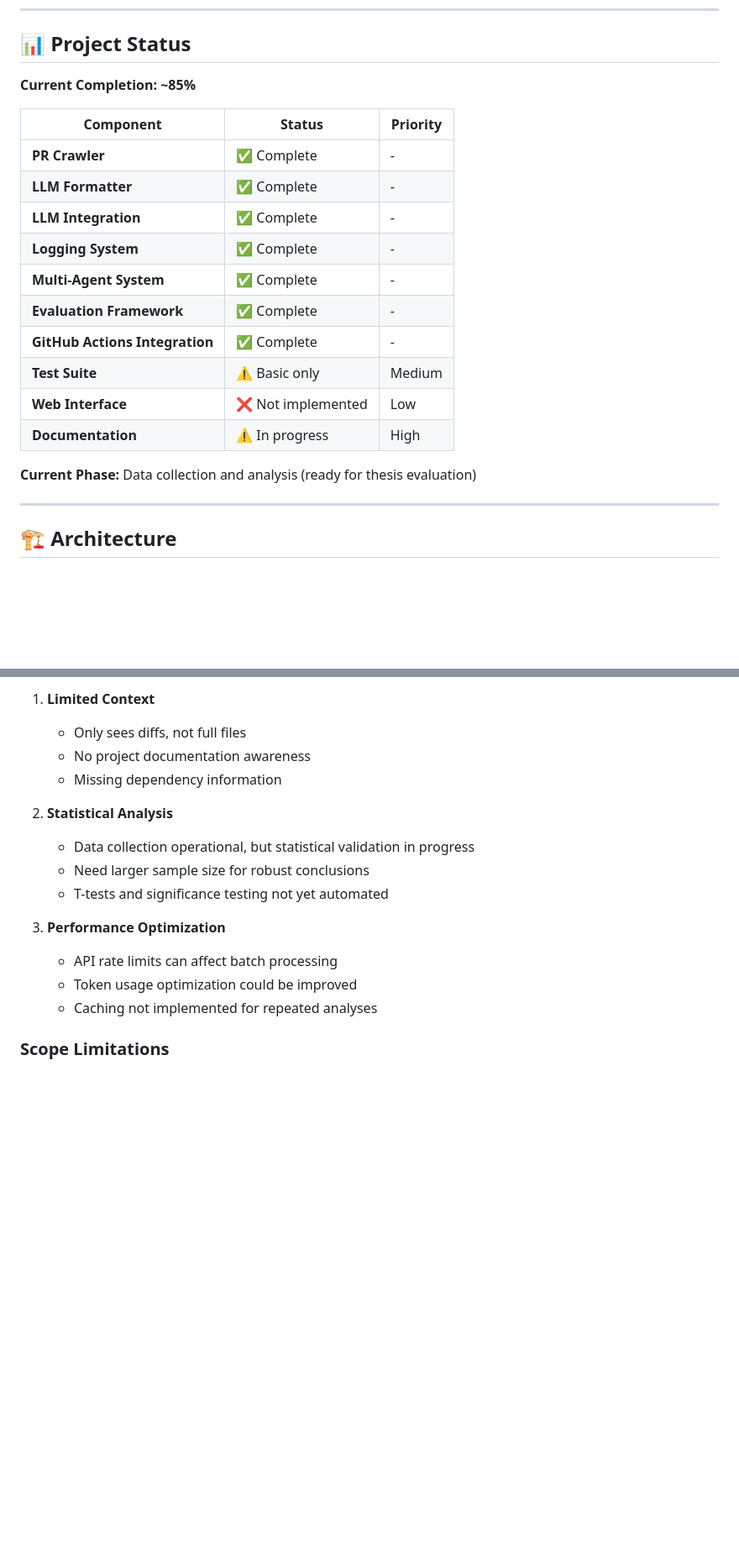
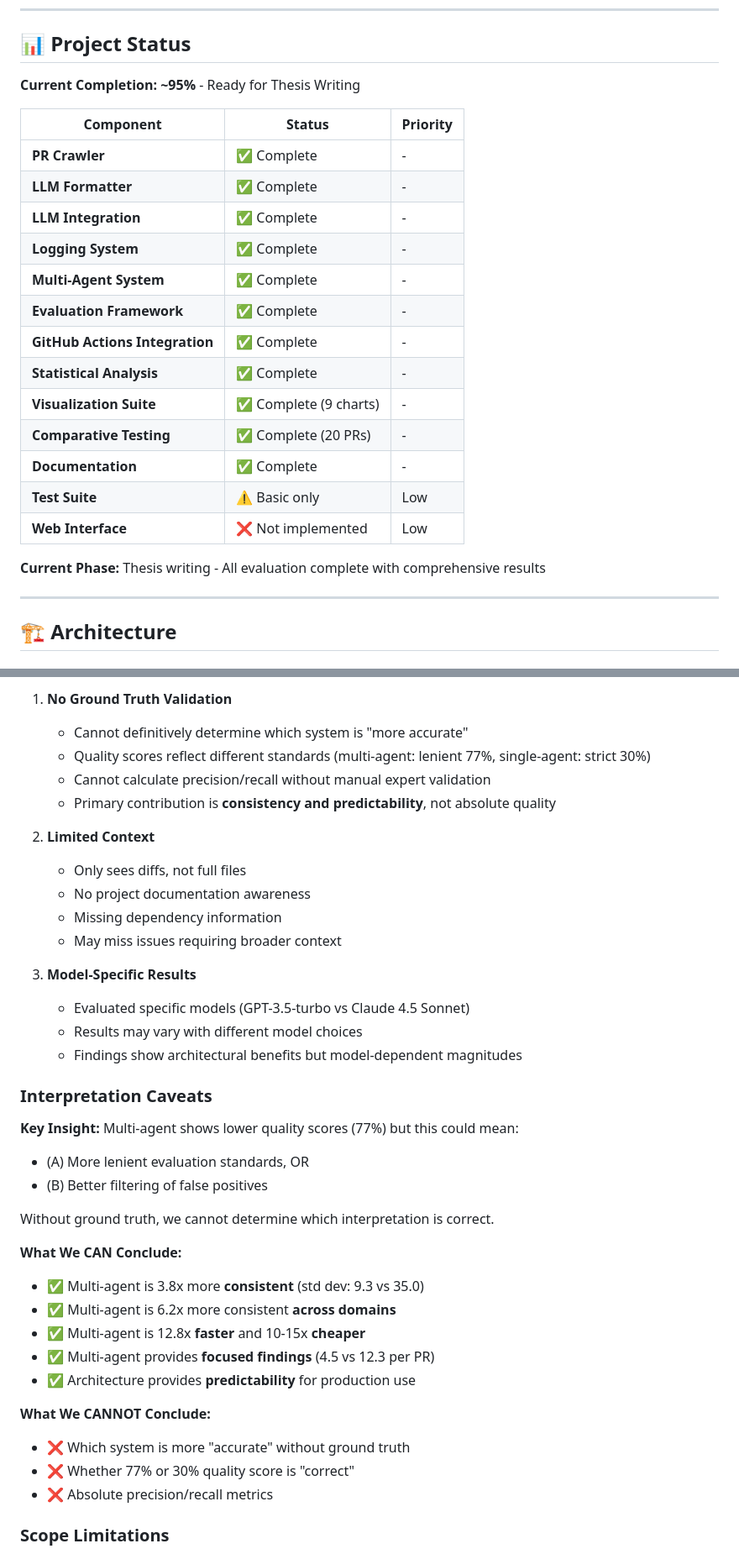
Before and after one commit to 4ndr-34/diploma-multi-agent, a Markdown page: PROJECT_OVERVIEW.md, 2 parts joined by grey strips. Shown at 84% size. GitHub-like rendering; blank space fills up the shorter version.

```diff
--- a/PROJECT_OVERVIEW.md
+++ b/PROJECT_OVERVIEW.md
@@ -45,7 +45,7 @@ The **core novelty** of this thesis is demonstrating that multi-agent collaborat
 
 ## 📊 Project Status
 
-**Current Completion: ~85%**
+**Current Completion: ~95%** - Ready for Thesis Writing
 
 | Component | Status | Priority |
 |-----------|--------|----------|
@@ -56,11 +56,14 @@ The **core novelty** of this thesis is demonstrating that multi-agent collaborat
 | **Multi-Agent System** | ✅ Complete | - |
 | **Evaluation Framework** | ✅ Complete | - |
 | **GitHub Actions Integration** | ✅ Complete | - |
-| **Test Suite** | ⚠️ Basic only | Medium |
+| **Statistical Analysis** | ✅ Complete | - |
+| **Visualization Suite** | ✅ Complete (9 charts) | - |
+| **Comparative Testing** | ✅ Complete (20 PRs) | - |
+| **Documentation** | ✅ Complete | - |
+| **Test Suite** | ⚠️ Basic only | Low |
 | **Web Interface** | ❌ Not implemented | Low |
-| **Documentation** | ⚠️ In progress | High |
 
-**Current Phase:** Data collection and analysis (ready for thesis evaluation)
+**Current Phase:** Thesis writing - All evaluation complete with comprehensive results
 
 ---
 
@@ -693,18 +718,40 @@ diploma-multi-agent/
 
-1. **Limited Context**
+1. **No Ground Truth Validation**
+   - Cannot definitively determine which system is "more accurate"
+   - Quality scores reflect different standards (multi-agent: lenient 77%, single-agent: strict 30%)
+   - Cannot calculate precision/recall without manual expert validation
+   - Primary contribution is **consistency and predictability**, not absolute quality
+
+2. **Limited Context**
    - Only sees diffs, not full files
    - No project documentation awareness
    - Missing dependency information
+   - May miss issues requiring broader context
 
-2. **Statistical Analysis**
-   - Data collection operational, but statistical validation in progress
-   - Need larger sample size for robust conclusions
-   - T-tests and significance testing not yet automated
+3. **Model-Specific Results**
+   - Evaluated specific models (GPT-3.5-turbo vs Claude 4.5 Sonnet)
+   - Results may vary with different model choices
+   - Findings show architectural benefits but model-dependent magnitudes
 
-3. **Performance Optimization**
-   - API rate limits can affect batch processing
-   - Token usage optimization could be improved
-   - Caching not implemented for repeated analyses
+### Interpretation Caveats
+
+**Key Insight:** Multi-agent shows lower quality scores (77%) but this could mean:
+- (A) More lenient evaluation standards, OR
+- (B) Better filtering of false positives
+
+Without ground truth, we cannot determine which interpretation is correct.
+
+**What We CAN Conclude:**
+- ✅ Multi-agent is 3.8x more **consistent** (std dev: 9.3 vs 35.0)
+- ✅ Multi-agent is 6.2x more consistent **across domains**
+- ✅ Multi-agent is 12.8x **faster** and 10-15x **cheaper**
+- ✅ Multi-agent provides **focused findings** (4.5 vs 12.3 per PR)
+- ✅ Architecture provides **predictability** for production use
+
+**What We CANNOT Conclude:**
+- ❌ Which system is more "accurate" without ground truth
+- ❌ Whether 77% or 30% quality score is "correct"
+- ❌ Absolute precision/recall metrics
 
 ### Scope Limitations
 
```
Also changed, not shown: other parts of PROJECT_OVERVIEW.md (+47 -25 lines).
